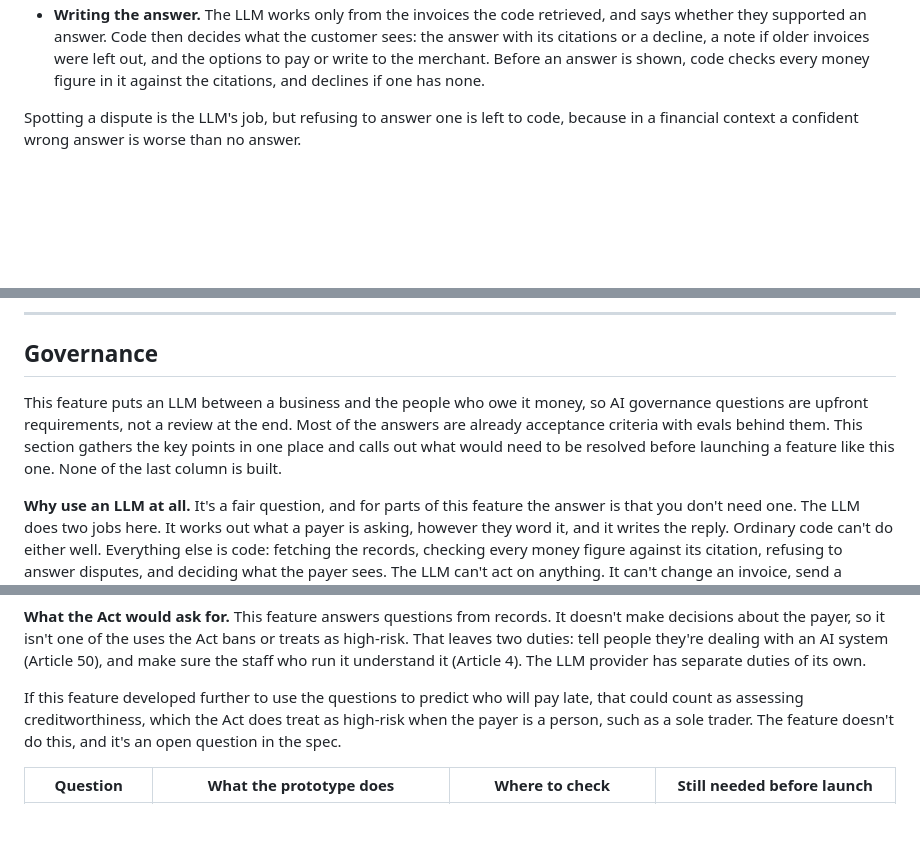
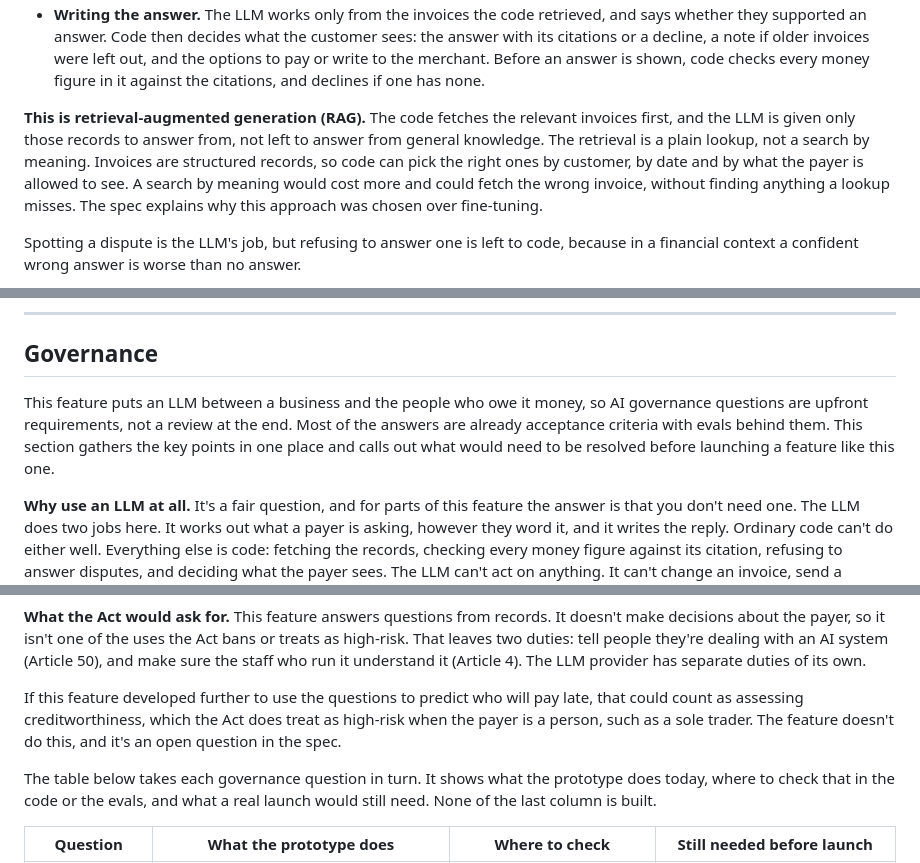
Before and after one commit to J-Hunniford/invoice-qa-prototype, a Markdown page: README.md, 3 parts joined by grey strips. GitHub-like rendering; blank space fills up the shorter version.

Commit message:
Name the RAG pattern and introduce the governance table

```diff
--- a/README.md
+++ b/README.md
@@ -81,6 +81,8 @@ An LLM is used twice, for two different jobs, and ordinary code does everything
 
 - **Classifying the question.** The LLM returns a label, such as "dispute" or "factual", plus any invoice numbers the question names. It doesn't answer. Code then acts on the label. Disputes, contact requests, cross-merchant questions, messages that don't ask anything, and questions naming an invoice that wasn't retrieved are all settled in code, so they never reach the answering call.
 - **Writing the answer.** The LLM works only from the invoices the code retrieved, and says whether they supported an answer. Code then decides what the customer sees: the answer with its citations or a decline, a note if older invoices were left out, and the options to pay or write to the merchant. Before an answer is shown, code checks every money figure in it against the citations, and declines if one has none.
+
+**This is retrieval-augmented generation (RAG).** The code fetches the relevant invoices first, and the LLM is given only those records to answer from, not left to answer from general knowledge. The retrieval is a plain lookup, not a search by meaning. Invoices are structured records, so code can pick the right ones by customer, by date and by what the payer is allowed to see. A search by meaning would cost more and could fetch the wrong invoice, without finding anything a lookup misses. The spec explains why this approach was chosen over fine-tuning.
 
 Spotting a dispute is the LLM's job, but refusing to answer one is left to code, because in a financial context a confident wrong answer is worse than no answer.
 
@@ -215,7 +217,7 @@ Product decisions live in the spec, not here. What v1 leaves out is in its Non-G
 ---
 ## Governance
 
-This feature puts an LLM between a business and the people who owe it money, so AI governance questions are upfront requirements, not a review at the end. Most of the answers are already acceptance criteria with evals behind them. This section gathers the key points in one place and calls out what would need to be resolved before launching a feature like this one. None of the last column is built.
+This feature puts an LLM between a business and the people who owe it money, so AI governance questions are upfront requirements, not a review at the end. Most of the answers are already acceptance criteria with evals behind them. This section gathers the key points in one place and calls out what would need to be resolved before launching a feature like this one.
 
 **Why use an LLM at all.** It's a fair question, and for parts of this feature the answer is that you don't need one. The LLM does two jobs here. It works out what a payer is asking, however they word it, and it writes the reply. Ordinary code can't do either well. Everything else is code: fetching the records, checking every money figure against its citation, refusing to answer disputes, and deciding what the payer sees. The LLM can't act on anything. It can't change an invoice, send a message or take a payment, so the worst it can do is say something wrong.
 
@@ -226,6 +228,8 @@ That risk is real, because a business can be held to what its assistant tells a
 **What the Act would ask for.** This feature answers questions from records. It doesn't make decisions about the payer, so it isn't one of the uses the Act bans or treats as high-risk. That leaves two duties: tell people they're dealing with an AI system (Article 50), and make sure the staff who run it understand it (Article 4). The LLM provider has separate duties of its own.
 
 If this feature developed further to use the questions to predict who will pay late, that could count as assessing creditworthiness, which the Act does treat as high-risk when the payer is a person, such as a sole trader. The feature doesn't do this, and it's an open question in the spec.
+
+The table below takes each governance question in turn. It shows what the prototype does today, where to check that in the code or the evals, and what a real launch would still need. None of the last column is built.
 
 | Question | What the prototype does | Where to check | Still needed before launch |
 |---|---|---|---|
```
